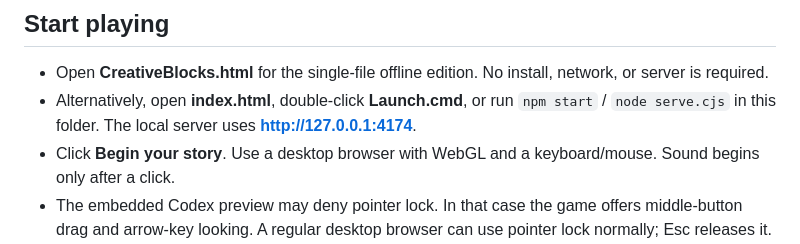
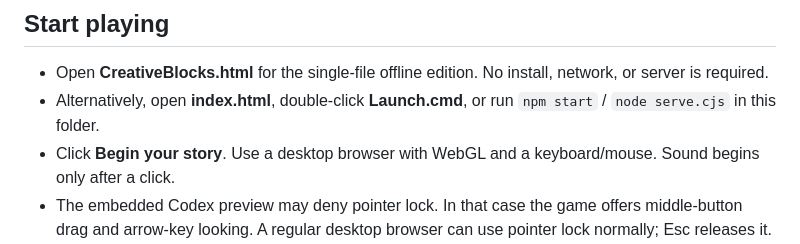
Before and after one commit to KitchExtremeX/CreativeBlocks, a Markdown page: README.md, the part around the change. GitHub-like rendering.

Commit message:
Simplify instructions for starting the game
Removed redundant information about the local server in the README.

```diff
--- a/README.md
+++ b/README.md
@@ -5,7 +5,7 @@
 ## Start playing
 
 - Open **CreativeBlocks.html** for the single-file offline edition. No install, network, or server is required.
-- Alternatively, open **index.html**, double-click **Launch.cmd**, or run `npm start` / `node serve.cjs` in this folder. The local server uses **http://127.0.0.1:4174**.
+- Alternatively, open **index.html**, double-click **Launch.cmd**, or run `npm start` / `node serve.cjs` in this folder.
 - Click **Begin your story**. Use a desktop browser with WebGL and a keyboard/mouse. Sound begins only after a click.
 - The embedded Codex preview may deny pointer lock. In that case the game offers middle-button drag and arrow-key looking. A regular desktop browser can use pointer lock normally; Esc releases it.
 
```
